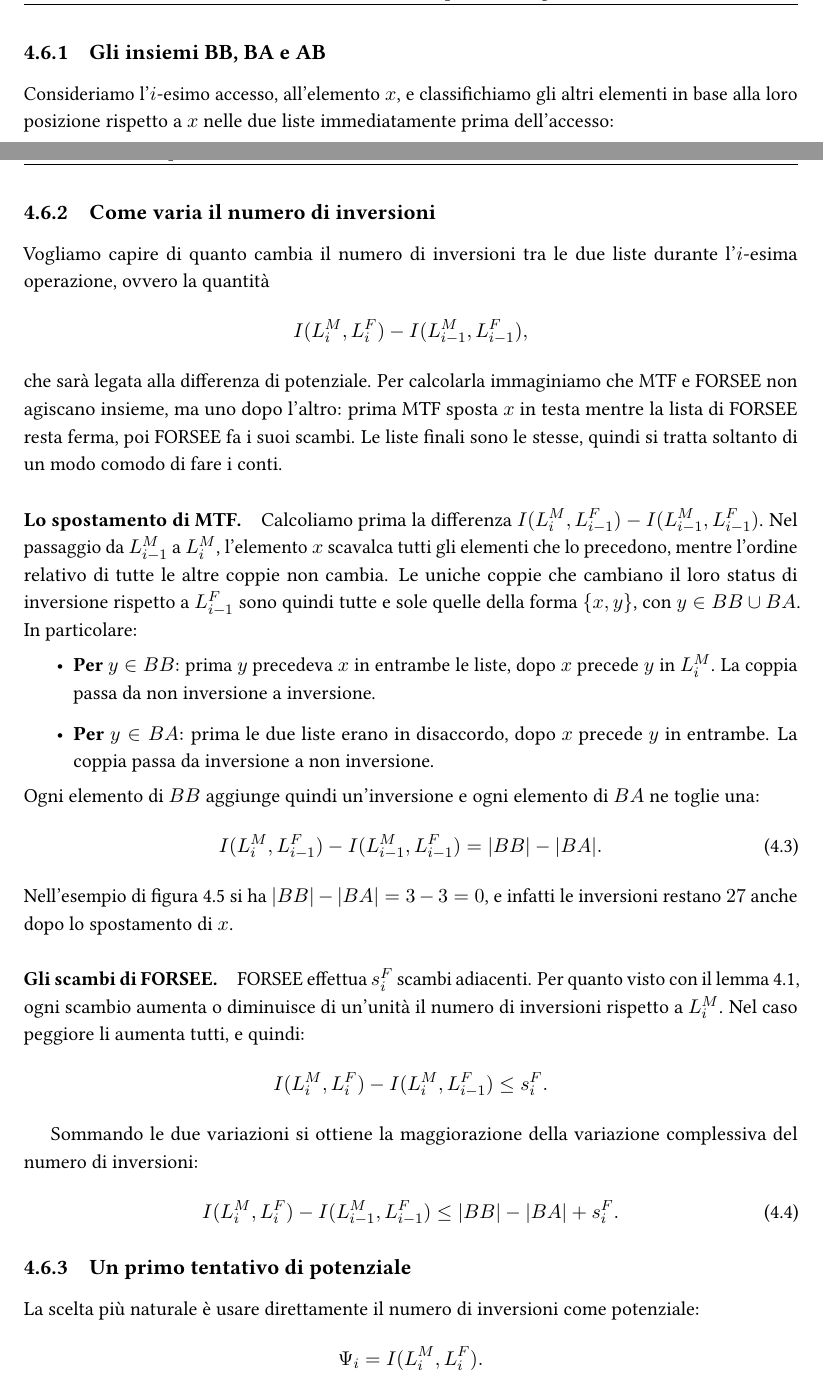
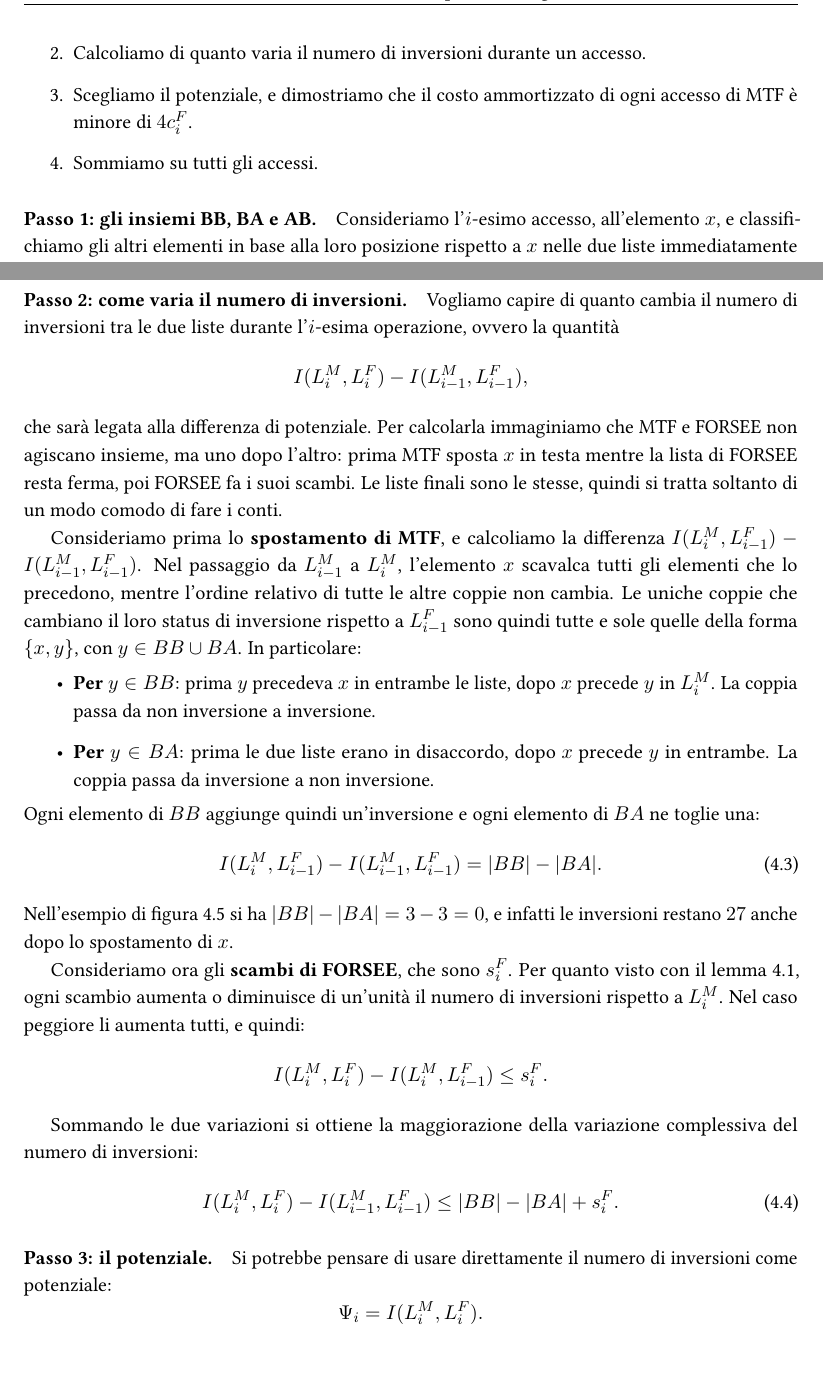
Before and after one commit to emanuelegaliano/Algoritmi-lm18, a LaTeX thesis (Algoritmi.tex, which reads chapters/move_to_front.tex): two parts of pages 86 and 87 of 92, joined at a grey line, cut at the place of the change, the shorter picture padded with empty space. The pictures show the PDF file Algoritmi.pdf that the author committed with the source.

Commit message:
Dimostrazione della 4-competitività di MTF divisa in passi
La dimostrazione del teorema segue subito l'enunciato, in quattro passi,
invece di essere sparsa tra sottosezioni.

Co-Authored-By: Claude Opus 5.5 <noreply@anthropic.com>

```diff
--- a/chapters/move_to_front.tex
+++ b/chapters/move_to_front.tex
@@ -323,5 +324,11 @@ Useremo l'analisi ammortizzata con il metodo del potenziale. Il potenziale dipen
+\begin{enumerate}
+    \item Classifichiamo gli elementi in base alla loro posizione rispetto all'elemento richiesto, nelle due liste.
+    \item Calcoliamo di quanto varia il numero di inversioni durante un accesso.
+    \item Scegliamo il potenziale, e dimostriamo che il costo ammortizzato di ogni accesso di MTF è minore di $4c^F_i$.
+    \item Sommiamo su tutti gli accessi.
+\end{enumerate}
 
-\subsection{Gli insiemi BB, BA e AB}\label{sec:mtf-insiemi}
+\paragraph{Passo 1: gli insiemi BB, BA e AB.}
 Consideriamo l'$i$-esimo accesso, all'elemento $x$, e classifichiamo gli altri elementi in base alla loro posizione rispetto a $x$ nelle due liste immediatamente prima dell'accesso:
 \begin{align*}
 BB_{i-1} &= \{\text{elementi prima di } x \text{ sia in } L^M_{i-1} \text{ che in } L^F_{i-1}\}, \\
@@ -363,15 +369,14 @@ r_{L^M_{i-1}}(x) = |BB| + |BA| + 1, \qquad r_{L^F_{i-1}}(x) = |BB| + |AB| + 1.
 \end{equation}
 Nell'esempio, infatti, $x$ si trova in posizione $7 = 3 + 3 + 1$ nella lista di MTF e in posizione $6 = 3 + 2 + 1$ in quella di FORSEE. Per alleggerire la notazione, nel seguito scriviamo $r_M = r_{L^M_{i-1}}(x)$ e $r_F = r_{L^F_{i-1}}(x)$, e quindi $c^M_i = 2r_M - 1$ e $c^F_i = r_F + s^F_i$.
 
-\subsection{Come varia il numero di inversioni}\label{sec:mtf-variazione}
+\paragraph{Passo 2: come varia il numero di inversioni.}
 Vogliamo capire di quanto cambia il numero di inversioni tra le due liste durante l'$i$-esima operazione, ovvero la quantità
 \[
 I(L^M_i, L^F_i) - I(L^M_{i-1}, L^F_{i-1}),
 \]
 che sarà legata alla differenza di potenziale. Per calcolarla immaginiamo che MTF e FORSEE non agiscano insieme, ma uno dopo l'altro: prima MTF sposta $x$ in testa mentre la lista di FORSEE resta ferma, poi FORSEE fa i suoi scambi. Le liste finali sono le stesse, quindi si tratta soltanto di un modo comodo di fare i conti.
 
-\paragraph{Lo spostamento di MTF.}
-Calcoliamo prima la differenza $I(L^M_i, L^F_{i-1}) - I(L^M_{i-1}, L^F_{i-1})$. Nel passaggio da $L^M_{i-1}$ a $L^M_i$, l'elemento $x$ scavalca tutti gli elementi che lo precedono, mentre l'ordine relativo di tutte le altre coppie non cambia. Le uniche coppie che cambiano il loro status di inversione rispetto a $L^F_{i-1}$ sono quindi tutte e sole quelle della forma $\{x, y\}$, con $y \in BB \cup BA$. In particolare:
+Consideriamo prima lo \textbf{spostamento di MTF}, e calcoliamo la differenza $I(L^M_i, L^F_{i-1}) - I(L^M_{i-1}, L^F_{i-1})$. Nel passaggio da $L^M_{i-1}$ a $L^M_i$, l'elemento $x$ scavalca tutti gli elementi che lo precedono, mentre l'ordine relativo di tutte le altre coppie non cambia. Le uniche coppie che cambiano il loro status di inversione rispetto a $L^F_{i-1}$ sono quindi tutte e sole quelle della forma $\{x, y\}$, con $y \in BB \cup BA$. In particolare:
 \begin{itemize}
     \item \textbf{Per $y \in BB$}: prima $y$ precedeva $x$ in entrambe le liste, dopo $x$ precede $y$ in $L^M_i$. La coppia passa da non inversione a inversione.
     \item \textbf{Per $y \in BA$}: prima le due liste erano in disaccordo, dopo $x$ precede $y$ in entrambe. La coppia passa da inversione a non inversione.
@@ -382,8 +387,7 @@ I(L^M_i, L^F_{i-1}) - I(L^M_{i-1}, L^F_{i-1}) = |BB| - |BA|.
 \end{equation}
 Nell'esempio di figura~\ref{fig:mtf-insiemi} si ha $|BB| - |BA| = 3 - 3 = 0$, e infatti le inversioni restano $27$ anche dopo lo spostamento di $x$.
 
-\paragraph{Gli scambi di FORSEE.}
-FORSEE effettua $s^F_i$ scambi adiacenti. Per quanto visto con il lemma~\ref{lem:inversioni}, ogni scambio aumenta o diminuisce di un'unità il numero di inversioni rispetto a $L^M_i$. Nel caso peggiore li aumenta tutti, e quindi:
+Consideriamo ora gli \textbf{scambi di FORSEE}, che sono $s^F_i$. Per quanto visto con il lemma~\ref{lem:inversioni}, ogni scambio aumenta o diminuisce di un'unità il numero di inversioni rispetto a $L^M_i$. Nel caso peggiore li aumenta tutti, e quindi:
 \[
 I(L^M_i, L^F_i) - I(L^M_i, L^F_{i-1}) \le s^F_i.
 \]
@@ -393,8 +397,8 @@ Sommando le due variazioni si ottiene la maggiorazione della variazione compless
 I(L^M_i, L^F_i) - I(L^M_{i-1}, L^F_{i-1}) \le |BB| - |BA| + s^F_i.
 \end{equation}
 
-\subsection{Un primo tentativo di potenziale}\label{sec:mtf-psi}
-La scelta più naturale è usare direttamente il numero di inversioni come potenziale:
+\paragraph{Passo 3: il potenziale.}
+Si potrebbe pensare di usare direttamente il numero di inversioni come potenziale:
 \[
 \Psi_i = I(L^M_i, L^F_i).
 \]
```
Also changed, not shown: Algoritmi.pdf, chapters/move_to_front.tex (9 more changed lines).
